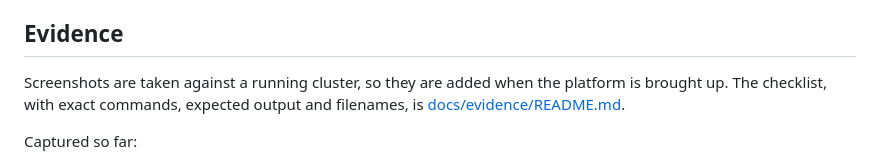
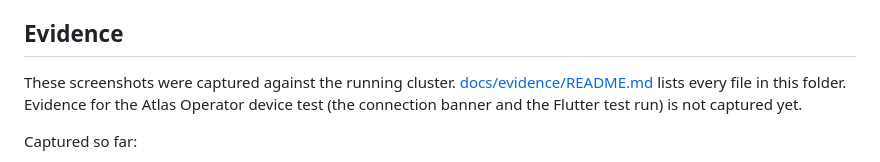
Before and after one commit to velrite/atlas, a Markdown page: README.md, the part around the change. Drawn GitHub-style.

Commit message:
docs(readme): evidence section now describes the screenshots that exist [ci skip]

```diff
--- a/README.md
+++ b/README.md
@@ -295,7 +295,7 @@ Other documents:
 
 ## Evidence
 
-Screenshots are taken against a running cluster, so they are added when the platform is brought up. The checklist, with exact commands, expected output and filenames, is [docs/evidence/README.md](docs/evidence/README.md).
+These screenshots were captured against the running cluster. [docs/evidence/README.md](docs/evidence/README.md) lists every file in this folder. Evidence for the Atlas Operator device test (the connection banner and the Flutter test run) is not captured yet.
 
 Captured so far:
 
```
